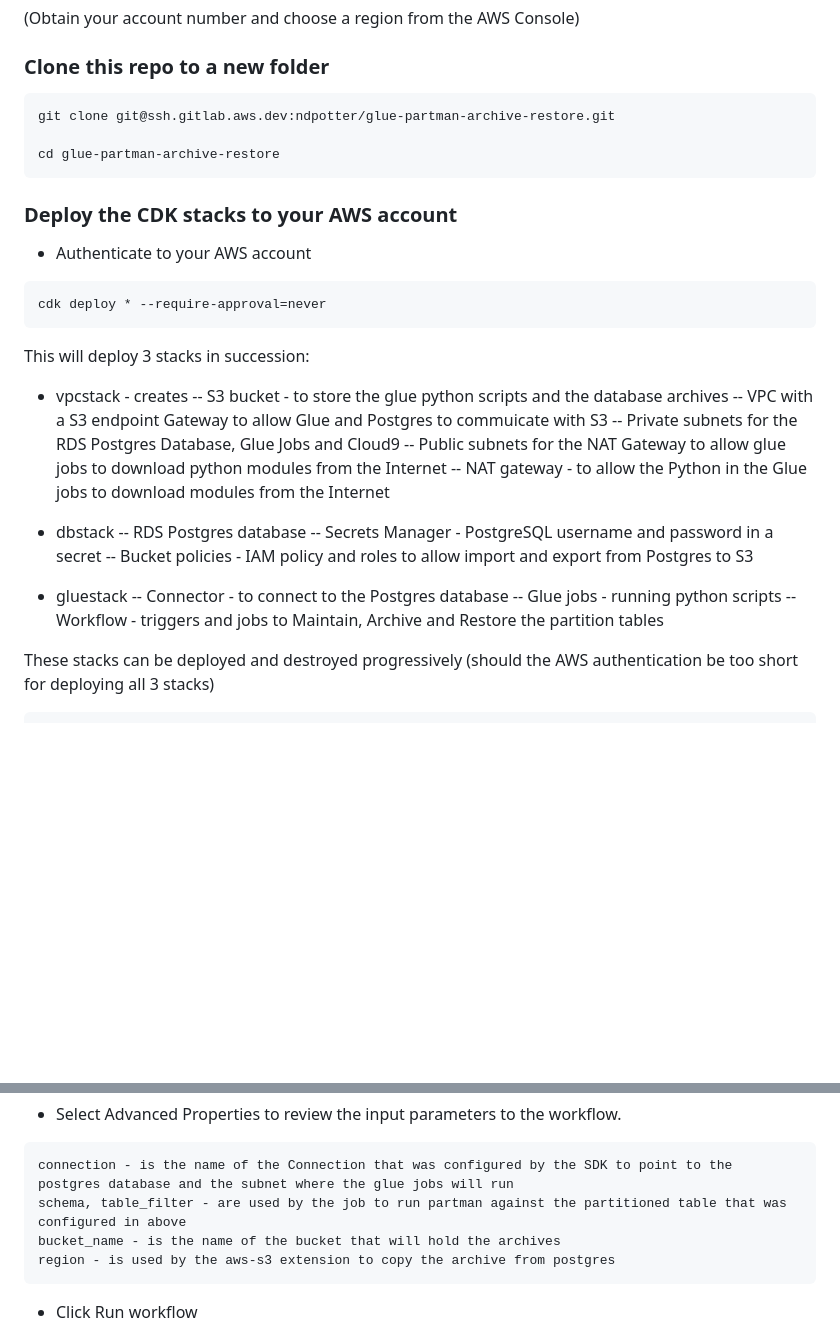
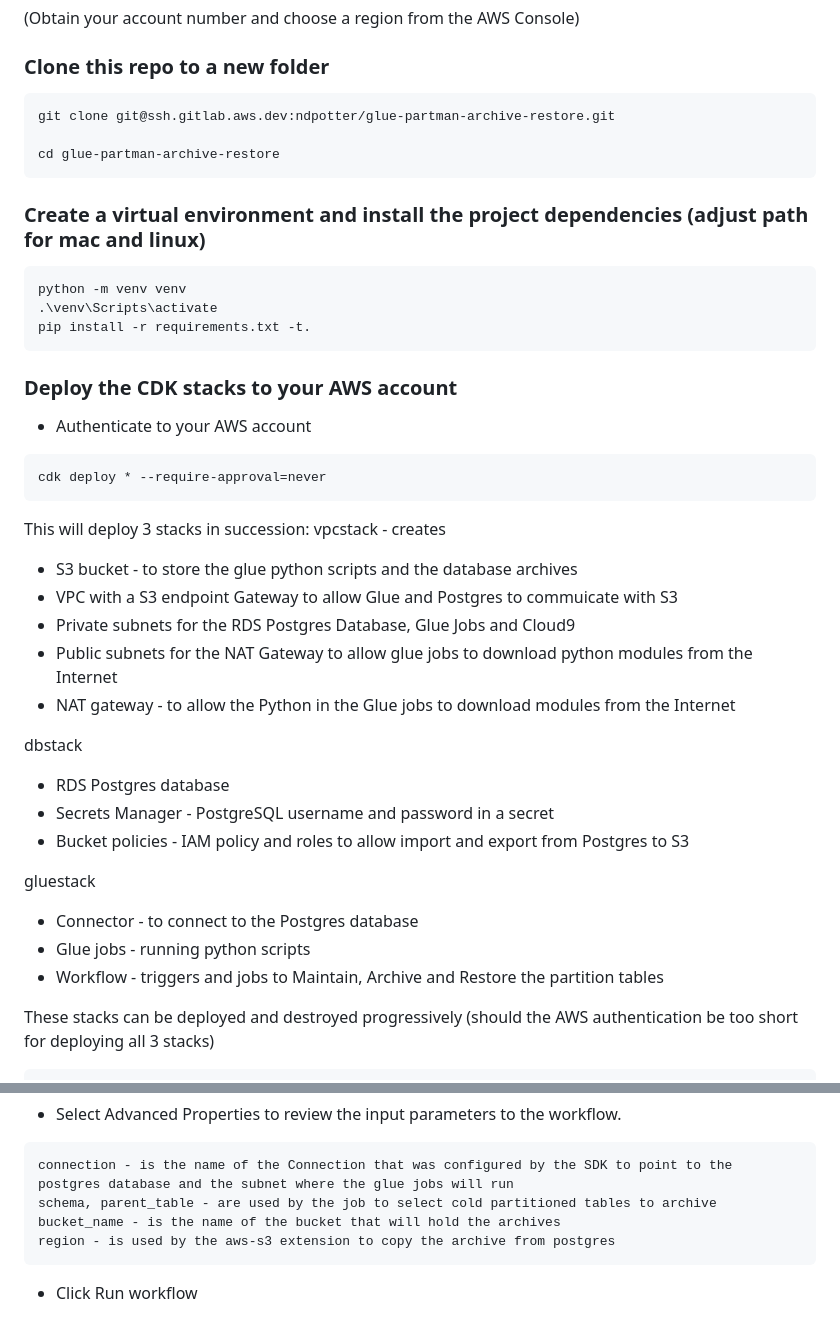
Before and after one commit to aws-samples/glue-partman-archive-restore, a Markdown page: README.md, 2 parts joined by grey strips. GitHub-like rendering; blank space fills up the shorter version.

````diff
--- a/README.md
+++ b/README.md
@@ -35,6 +61,12 @@ git clone git@ssh.gitlab.aws.dev:ndpotter/glue-partman-archive-restore.git
 
 cd glue-partman-archive-restore
 ```
+### Create a virtual environment and install the project dependencies (adjust path for mac and linux)
+```
+python -m venv venv
+.\venv\Scripts\activate
+pip install -r requirements.txt -t.
+```
 ### Deploy the CDK stacks to your AWS account
 
 - Authenticate to your AWS account
@@ -42,22 +74,22 @@ cd glue-partman-archive-restore
 cdk deploy * --require-approval=never
 ```
 This will deploy 3 stacks in succession:
-- vpcstack - creates
--- S3 bucket - to store the glue python scripts and the database archives
--- VPC with a S3 endpoint Gateway to allow Glue and Postgres to commuicate with S3
--- Private subnets for the RDS Postgres Database, Glue Jobs and Cloud9
--- Public subnets for the NAT Gateway to allow glue jobs to download python modules from the Internet
--- NAT gateway - to allow the Python in the Glue jobs to download modules from the Internet
+vpcstack - creates
+- S3 bucket - to store the glue python scripts and the database archives
+- VPC with a S3 endpoint Gateway to allow Glue and Postgres to commuicate with S3
+- Private subnets for the RDS Postgres Database, Glue Jobs and Cloud9
+- Public subnets for the NAT Gateway to allow glue jobs to download python modules from the Internet
+- NAT gateway - to allow the Python in the Glue jobs to download modules from the Internet
 
-- dbstack
--- RDS Postgres database
--- Secrets Manager - PostgreSQL username and password in a secret
--- Bucket policies - IAM policy and roles to allow import and export from Postgres to S3
+dbstack
+- RDS Postgres database
+- Secrets Manager - PostgreSQL username and password in a secret
+- Bucket policies - IAM policy and roles to allow import and export from Postgres to S3
 
-- gluestack
--- Connector - to connect to the Postgres database
--- Glue jobs - running python scripts
--- Workflow - triggers and jobs to Maintain, Archive and Restore the partition tables
+gluestack
+- Connector - to connect to the Postgres database
+- Glue jobs - running python scripts
+- Workflow - triggers and jobs to Maintain, Archive and Restore the partition tables
 
 These stacks can be deployed and destroyed progressively (should the AWS authentication be too short for deploying all 3 stacks)
 ```
@@ -232,7 +264,7 @@ The Maintain and Archive Glue Workflow runs two jobs:
 - Select Advanced Properties to review the input parameters to the workflow.
 ```
 connection - is the name of the Connection that was configured by the SDK to point to the postgres database and the subnet where the glue jobs will run
-schema, table_filter - are used by the job to run partman against the partitioned table that was configured in above
+schema, parent_table - are used by the job to select cold partitioned tables to archive
 bucket_name - is the name of the bucket that will hold the archives
 region - is used by the aws-s3 extension to copy the archive from postgres
 ```
````
Also changed, not shown: other parts of README.md (+26 -0 lines), images/architecture.png (added), 6 other files.
